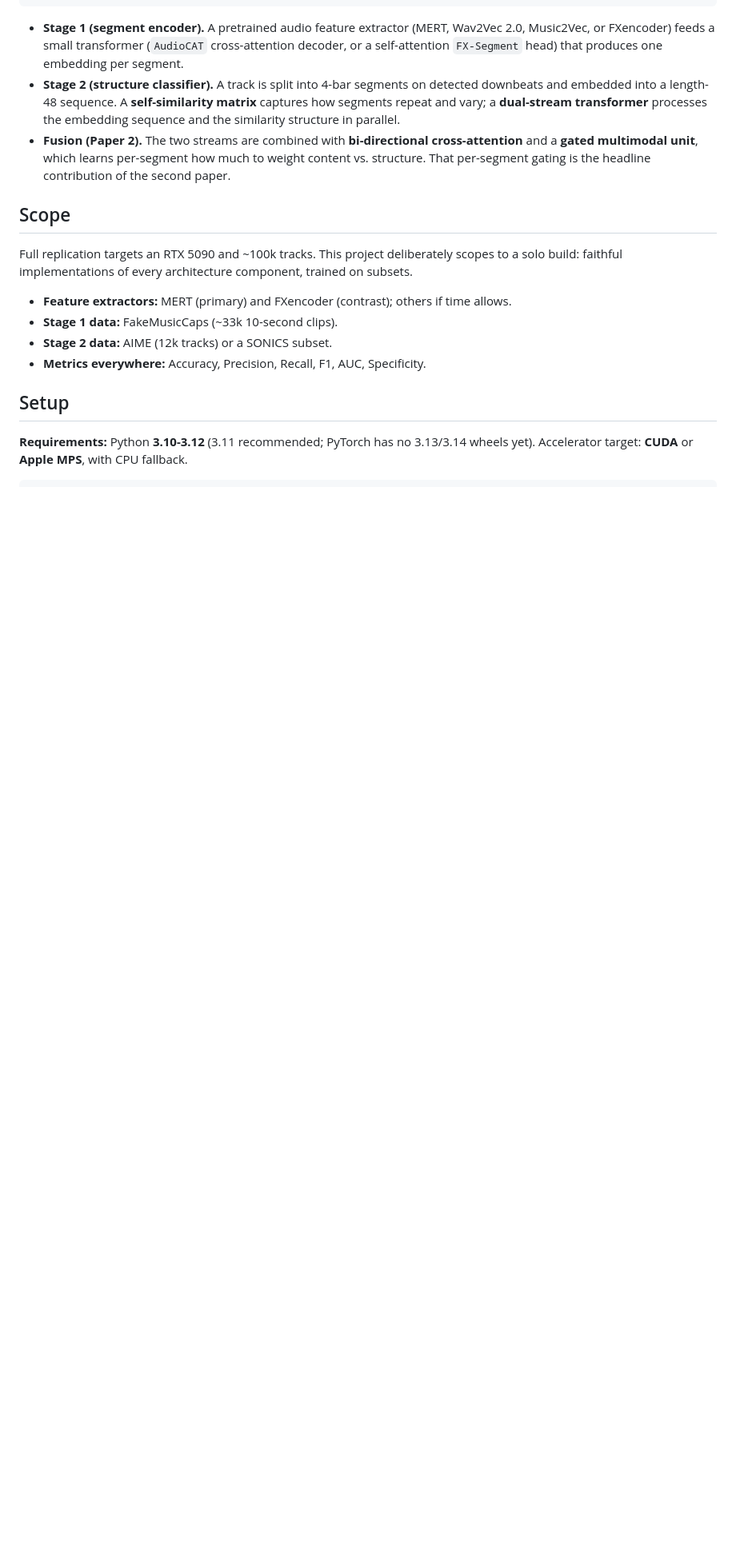
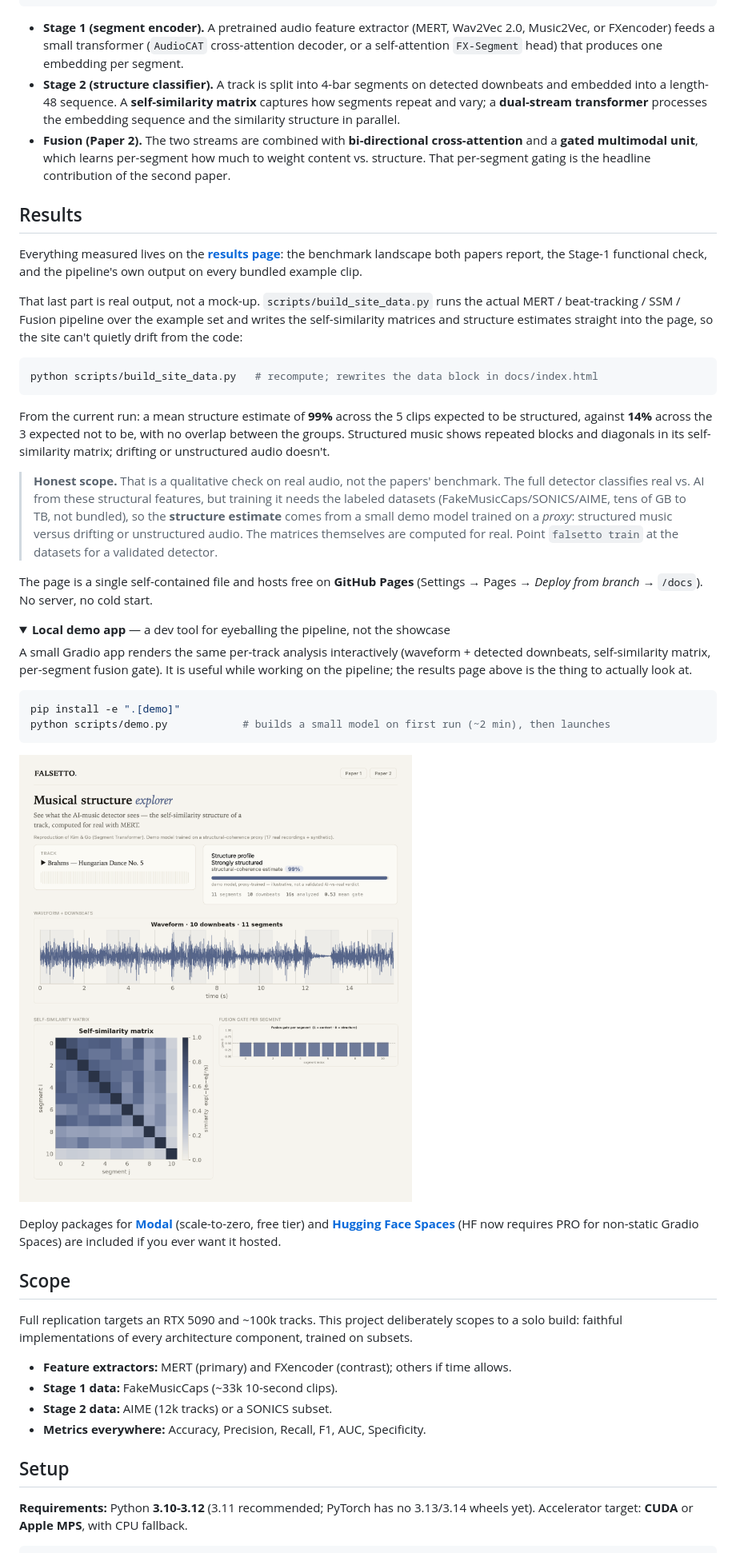
Before and after one commit to arnavmahadev/Falsetto, a Markdown page: README.md, the part around one of its changes. Shown at 80% size. Rendered like a GitHub page; folded sections open; blank space fills up the shorter version.

Commit message:
docs: lead the readme with results rather than the demo

````diff
--- a/README.md
+++ b/README.md
@@ -89,6 +53,55 @@ STAGE 2: full track → real/AI
 - **Fusion (Paper 2).** The two streams are combined with **bi-directional cross-attention**
   and a **gated multimodal unit**, which learns per-segment how much to weight content vs.
   structure. That per-segment gating is the headline contribution of the second paper.
+
+## Results
+
+Everything measured lives on the **[results page](https://arnavmahadev.github.io/Falsetto/)**: the
+benchmark landscape both papers report, the Stage-1 functional check, and the pipeline's own output
+on every bundled example clip.
+
+That last part is real output, not a mock-up. `scripts/build_site_data.py` runs the actual MERT /
+beat-tracking / SSM / Fusion pipeline over the example set and writes the self-similarity matrices
+and structure estimates straight into the page, so the site can't quietly drift from the code:
+
+```bash
+python scripts/build_site_data.py   # recompute; rewrites the data block in docs/index.html
+```
+
+From the current run: a mean structure estimate of **99%** across the 5 clips expected to be
+structured, against **14%** across the 3 expected not to be, with no overlap between the groups.
+Structured music shows repeated blocks and diagonals in its self-similarity matrix; drifting or
+unstructured audio doesn't.
+
+> **Honest scope.** That is a qualitative check on real audio, not the papers' benchmark. The full
+> detector classifies real vs. AI from these structural features, but training it needs the labeled
+> datasets (FakeMusicCaps/SONICS/AIME, tens of GB to TB, not bundled), so the **structure estimate**
+> comes from a small demo model trained on a *proxy*: structured music versus drifting or
+> unstructured audio. The matrices themselves are computed for real. Point `falsetto train` at the
+> datasets for a validated detector.
+
+The page is a single self-contained file and hosts free on **GitHub Pages** (Settings → Pages →
+*Deploy from branch* → `/docs`). No server, no cold start.
+
+<details>
+<summary><b>Local demo app</b> — a dev tool for eyeballing the pipeline, not the showcase</summary>
+
+A small Gradio app renders the same per-track analysis interactively (waveform + detected downbeats,
+self-similarity matrix, per-segment fusion gate). It is useful while working on the pipeline; the
+results page above is the thing to actually look at.
+
+```bash
+pip install -e ".[demo]"
+python scripts/demo.py            # builds a small model on first run (~2 min), then launches
+```
+
+![One analysis in full detail: the verdict card, waveform with detected downbeats, self-similarity matrix, and per-segment fusion gate](docs/assets/studio_preview.png)
+
+Deploy packages for **[Modal](deploy/modal/README.md)** (scale-to-zero, free tier) and
+**[Hugging Face Spaces](deploy/space/DEPLOY.md)** (HF now requires PRO for non-static Gradio Spaces)
+are included if you ever want it hosted.
+
+</details>
 
 ## Scope
 
````
Also changed, not shown: other parts of README.md (+2 -38 lines).
